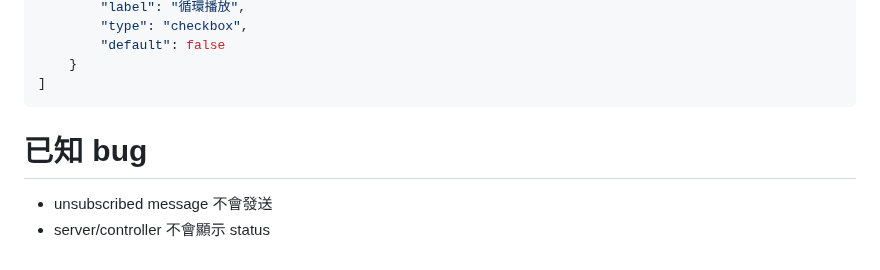
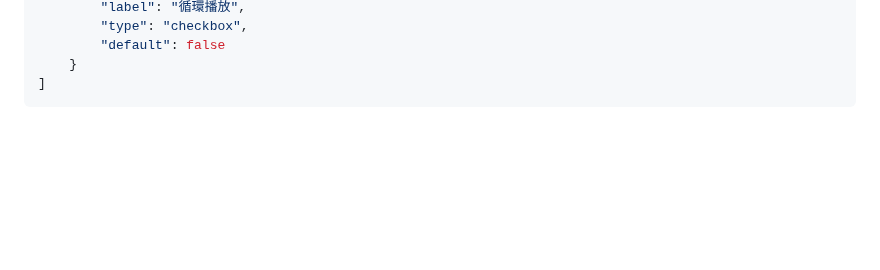
Before and after one commit to simbafs/controly, a Markdown page: README.md, the part around the change. Rendered like a GitHub page; blank space fills up the shorter version.

Commit message:
docs: Update README.md

````diff
--- a/README.md
+++ b/README.md
@@ -554,8 +554,3 @@ function sendVolumeCommand(displayId, volume) {
 	}
 ]
 ```
-
-# 已知 bug
-
-- unsubscribed message 不會發送
-- server/controller 不會顯示 status
````
